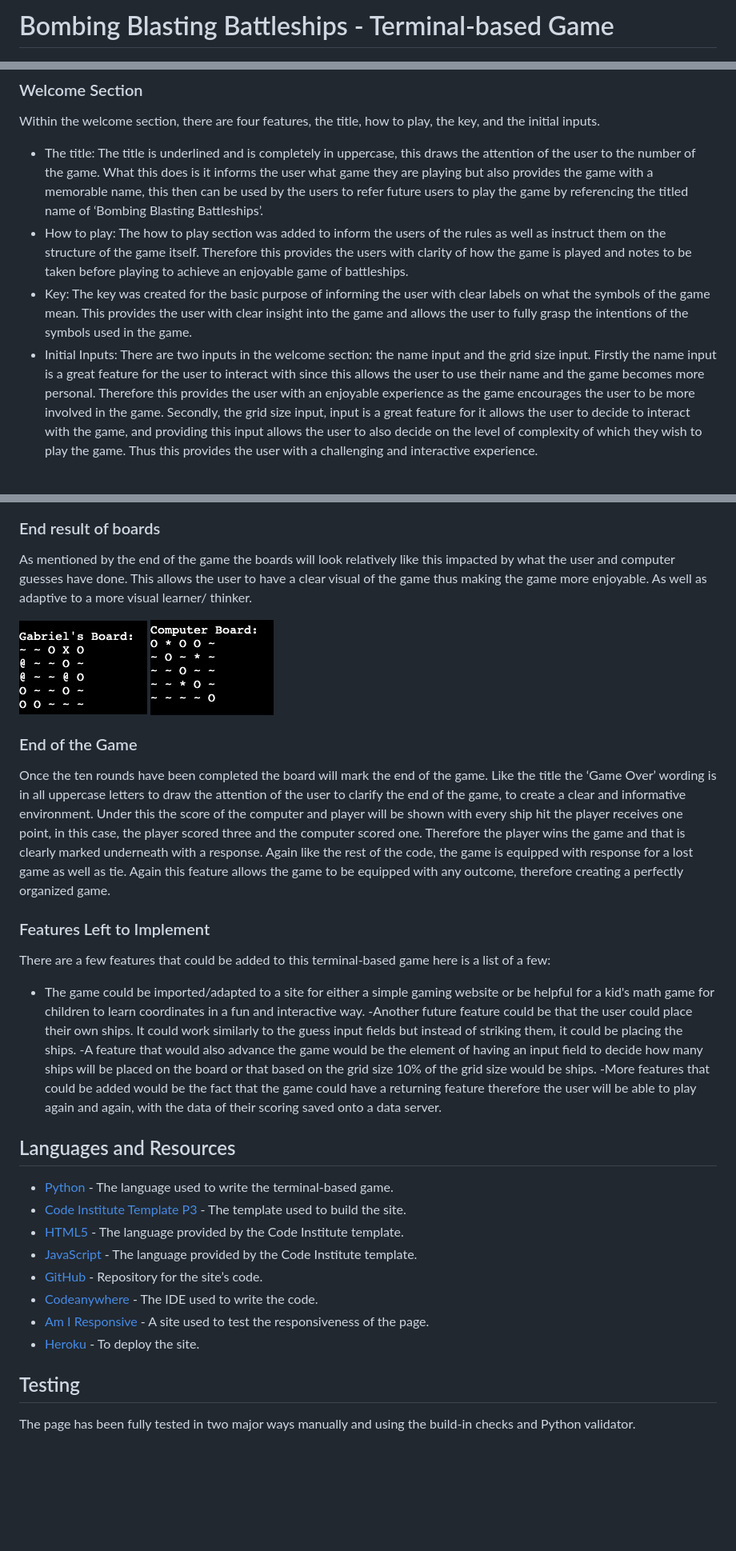
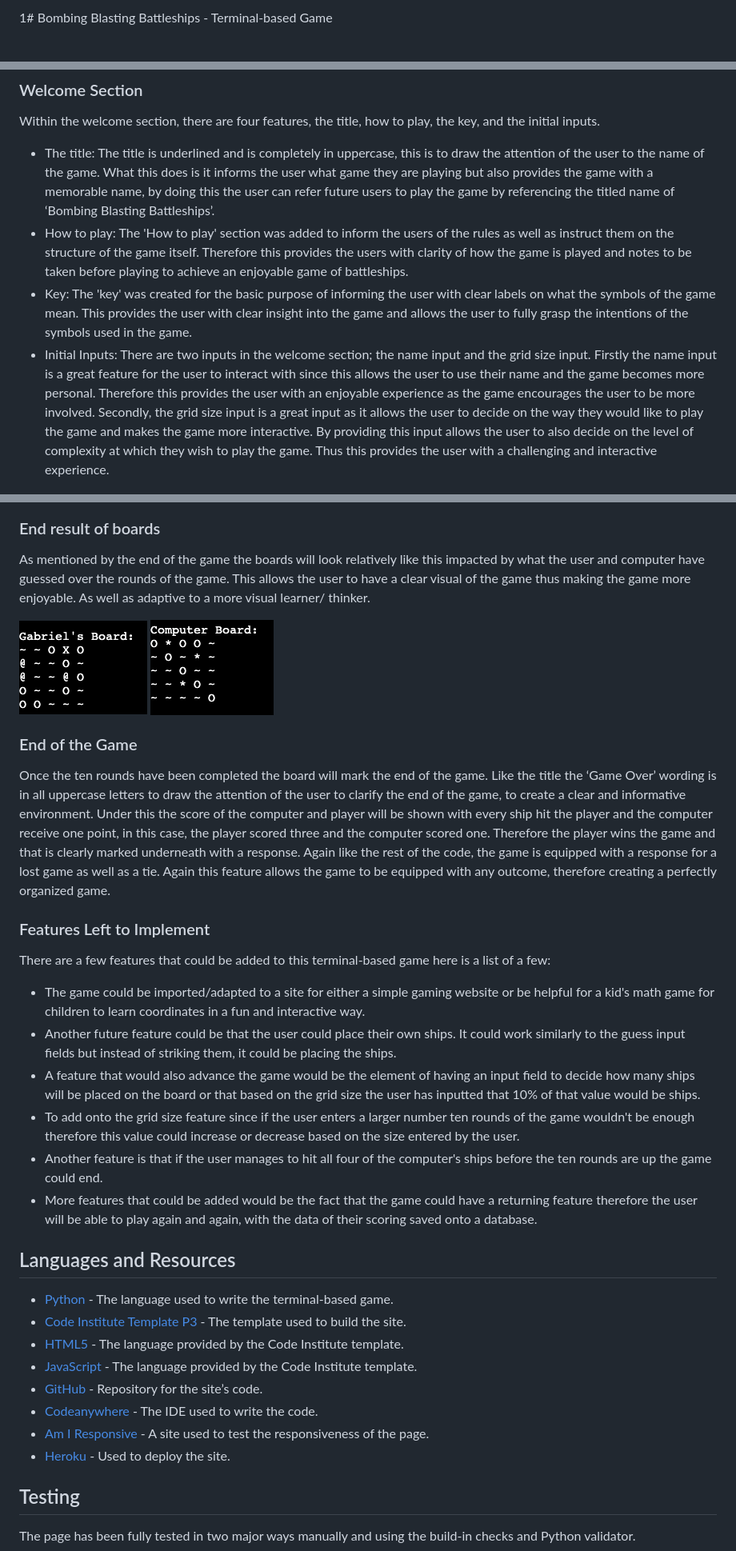
Before and after one commit to GabrielH-02/bombing-battleships, a Markdown page: README.md, 3 parts joined by grey strips. Shown: that part at 80% size. Rendered like a GitHub page; blank space fills up the shorter version.

```diff
--- a/README.md
+++ b/README.md
@@ -1,3 +1,3 @@
-# Bombing Blasting Battleships - Terminal-based Game
+1# Bombing Blasting Battleships - Terminal-based Game
 
 ![responsive-image](documentation/01-responsive-design.png)
@@ -30,10 +30,10 @@ The overall game structure is a welcome statement, followed by a ‘how to play
 
 Within the welcome section, there are four features, the title, how to play, the key, and the initial inputs.
 
-* The title: The title is underlined and is completely in uppercase, this draws the attention of the user to the number of the game. What this does is it informs the user what game they are playing but also provides the game with a memorable name, this then can be used by the users to refer future users to play the game by referencing the titled name of ‘Bombing Blasting Battleships’.
-* How to play: The how to play section was added to inform the users of the rules as well as instruct them on the structure of the game itself. Therefore this provides the users with clarity of how the game is played and notes to be taken before playing to achieve an enjoyable game of battleships.
-* Key: The key was created for the basic purpose of informing the user with clear labels on what the symbols of the game mean. This provides the user with clear insight into the game and allows the user to fully grasp the intentions of the symbols used in the game.
-* Initial Inputs: There are two inputs in the welcome section: the name input and the grid size input. Firstly the name input is a great feature for the user to interact with since this allows the user to use their name and the game becomes more personal. Therefore this provides the user with an enjoyable experience as the game encourages the user to be more involved in the game. Secondly, the grid size input, input is a great feature for it allows the user to decide to interact with the game, and providing this input allows the user to also decide on the level of complexity of which they wish to play the game. Thus this provides the user with a challenging and interactive experience.
+* The title: The title is underlined and is completely in uppercase, this is to draw the attention of the user to the name of the game. What this does is it informs the user what game they are playing but also provides the game with a memorable name, by doing this the user can refer future users to play the game by referencing the titled name of ‘Bombing Blasting Battleships’.
+* How to play: The 'How to play' section was added to inform the users of the rules as well as instruct them on the structure of the game itself. Therefore this provides the users with clarity of how the game is played and notes to be taken before playing to achieve an enjoyable game of battleships.
+* Key: The 'key' was created for the basic purpose of informing the user with clear labels on what the symbols of the game mean. This provides the user with clear insight into the game and allows the user to fully grasp the intentions of the symbols used in the game.
+* Initial Inputs: There are two inputs in the welcome section; the name input and the grid size input. Firstly the name input is a great feature for the user to interact with since this allows the user to use their name and the game becomes more personal. Therefore this provides the user with an enjoyable experience as the game encourages the user to be more involved. Secondly, the grid size input is a great input as it allows the user to decide on the way they would like to play the game and makes the game more interactive. By providing this input allows the user to also decide on the level of complexity at which they wish to play the game. Thus this provides the user with a challenging and interactive experience.
 
 ![welcome-section-image](documentation/02-welcome-statement.png)
 
@@ -70,23 +70,25 @@ Another feature added to prevent an endless loop was that of invalid attempts on
 
 ### End result of boards
 
-As mentioned by the end of the game the boards will look relatively like this impacted by what the user and computer guesses have done. This allows the user to have a clear visual of the game thus making the game more enjoyable. As well as adaptive to a more visual learner/ thinker.
+As mentioned by the end of the game the boards will look relatively like this impacted by what the user and computer have guessed over the rounds of the game. This allows the user to have a clear visual of the game thus making the game more enjoyable. As well as adaptive to a more visual learner/ thinker.
 
 ![board-result-01-image](documentation/09-board-result-01.png)
 ![board-result-02-image](documentation/10-board-result-02.png)
 
 ### End of the Game
 
-Once the ten rounds have been completed the board will mark the end of the game. Like the title the ‘Game Over’ wording is in all uppercase letters to draw the attention of the user to clarify the end of the game, to create a clear and informative environment. Under this the score of the computer and player will be shown with every ship hit the player receives one point, in this case, the player scored three and the computer scored one. Therefore the player wins the game and that is clearly marked underneath with a response. Again like the rest of the code, the game is equipped with response for a lost game as well as tie. Again this feature allows the game to be equipped with any outcome, therefore creating a perfectly organized game.
+Once the ten rounds have been completed the board will mark the end of the game. Like the title the ‘Game Over’ wording is in all uppercase letters to draw the attention of the user to clarify the end of the game, to create a clear and informative environment. Under this the score of the computer and player will be shown with every ship hit the player and the computer receive one point, in this case, the player scored three and the computer scored one. Therefore the player wins the game and that is clearly marked underneath with a response. Again like the rest of the code, the game is equipped with a response for a lost game as well as a tie. Again this feature allows the game to be equipped with any outcome, therefore creating a perfectly organized game.
 
 ### Features Left to Implement
 
 There are a few features that could be added to this terminal-based game here is a list of a few:
 
 - The game could be imported/adapted to a site for either a simple gaming website or be helpful for a kid's math game for children to learn coordinates in a fun and interactive way.
--Another future feature could be that the user could place their own ships. It could work similarly to the guess input fields but instead of striking them, it could be placing the ships.
--A feature that would also advance the game would be the element of having an input field to decide how many ships will be placed on the board or that based on the grid size 10% of the grid size would be ships.
--More features that could be added would be the fact that the game could have a returning feature therefore the user will be able to play again and again, with the data of their scoring saved onto a data server.
+- Another future feature could be that the user could place their own ships. It could work similarly to the guess input fields but instead of striking them, it could be placing the ships.
+- A feature that would also advance the game would be the element of having an input field to decide how many ships will be placed on the board or that based on the grid size the user has inputted that 10% of that value would be ships.
+- To add onto the grid size feature since if the user enters a larger number ten rounds of the game wouldn't be enough therefore this value could increase or decrease based on the size entered by the user.
+- Another feature is that if the user manages to hit all four  of the computer's ships before the ten rounds are up the game could end.
+- More features that could be added would be the fact that the game could have a returning feature therefore the user will be able to play again and again, with the data of their scoring saved onto a database.
 
 ## Languages and Resources
 
@@ -97,7 +99,7 @@ There are a few features that could be added to this terminal-based game here is
 * [GitHub](https://github.com/) - Repository for the site’s code.
 * [Codeanywhere](https://www.codecademy.com/)  - The IDE used to write the code.
 * [Am I Responsive](https://ui.dev/amiresponsive) - A site used to test the responsiveness of the page.
-* [Heroku](https://www.heroku.com/home) - To deploy the site.
+* [Heroku](https://www.heroku.com/home) - Used to deploy the site.
 
 ## Testing
 
```
Also changed, not shown: other parts of README.md (+15 -15 lines).
